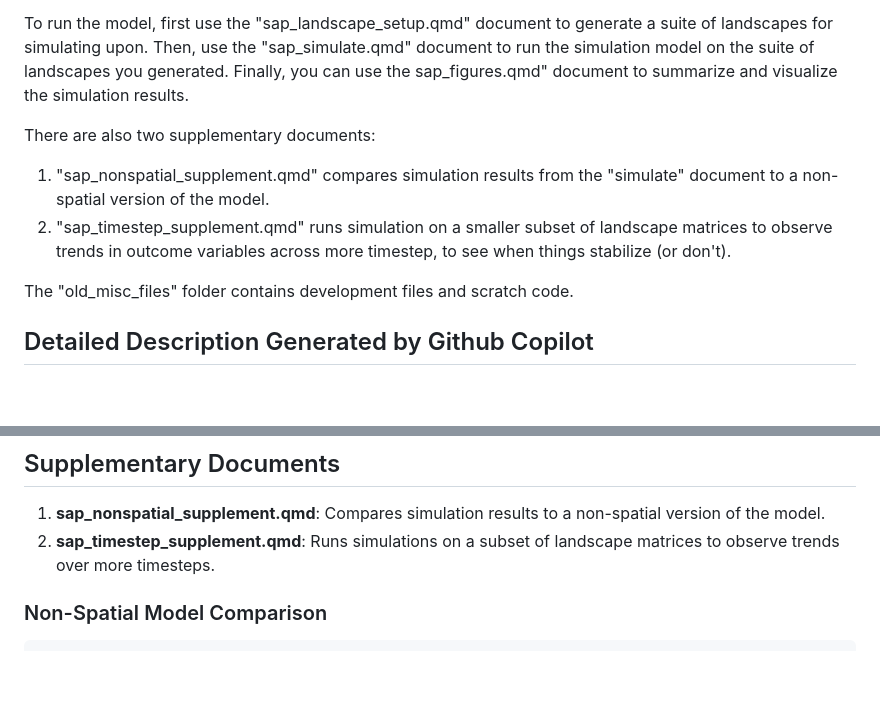
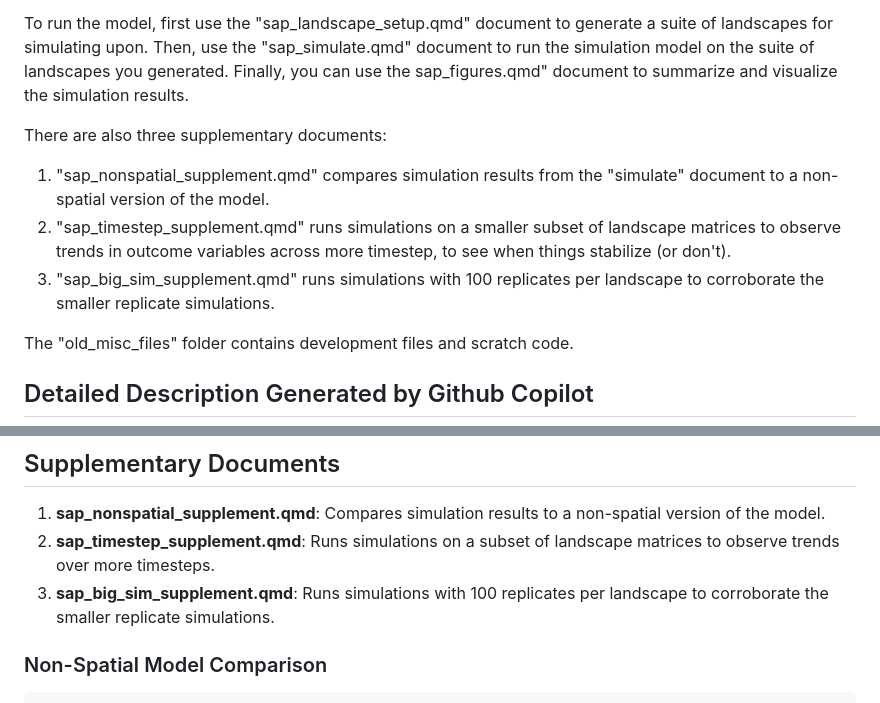
Before and after one commit to cwojan/spatially_aggregated_parasite, a Markdown page: README.md, 2 parts joined by grey strips. GitHub-like rendering; blank space fills up the shorter version.

```diff
--- a/README.md
+++ b/README.md
@@ -12,10 +12,11 @@ The key functions are found in the "parasite_sim_functions.R" script. They inclu
 
 To run the model, first use the "sap_landscape_setup.qmd" document to generate a suite of landscapes for simulating upon. Then, use the "sap_simulate.qmd" document to run the simulation model on the suite of landscapes you generated. Finally, you can use the sap_figures.qmd" document to summarize and visualize the simulation results.
 
-There are also two supplementary documents:
+There are also three supplementary documents:
 
 1.  "sap_nonspatial_supplement.qmd" compares simulation results from the "simulate" document to a non-spatial version of the model.
-2.  "sap_timestep_supplement.qmd" runs simulation on a smaller subset of landscape matrices to observe trends in outcome variables across more timestep, to see when things stabilize (or don't).
+2.  "sap_timestep_supplement.qmd" runs simulations on a smaller subset of landscape matrices to observe trends in outcome variables across more timestep, to see when things stabilize (or don't).
+3.  "sap_big_sim_supplement.qmd" runs simulations with 100 replicates per landscape to corroborate the smaller replicate simulations.
 
 The "old_misc_files" folder contains development files and scratch code.
 
@@ -154,6 +155,7 @@ disp_fig <- ggplot(sim_summary, aes(...)) + geom_point() + ...
 
 1. **sap_nonspatial_supplement.qmd**: Compares simulation results to a non-spatial version of the model.
 2. **sap_timestep_supplement.qmd**: Runs simulations on a subset of landscape matrices to observe trends over more timesteps.
+3. **sap_big_sim_supplement.qmd**: Runs simulations with 100 replicates per landscape to corroborate the smaller replicate simulations.
 
 ### Non-Spatial Model Comparison
 
```
